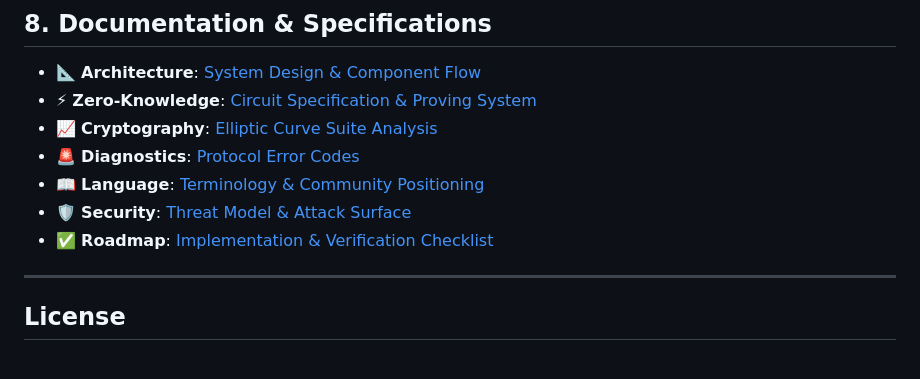
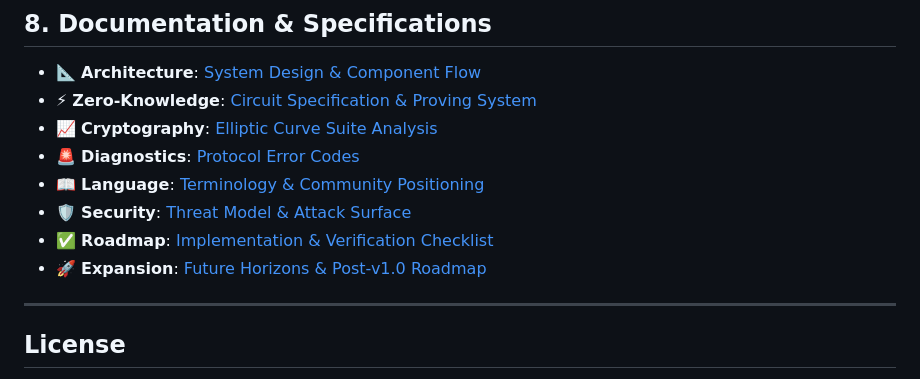
Before and after one commit to epicbrain-dev/kryptotome, a Markdown page: README.md, the part around the change. Rendered like a GitHub page.

Commit message:
docs: add post-v1.0 expansion roadmap documentation and update checklist and readme

```diff
--- a/README.md
+++ b/README.md
@@ -208,6 +208,7 @@ To safeguard community trust and distinguish Kryptotome from speculative technol
 - 📖 **Language**: [Terminology & Community Positioning](docs/TERMINOLOGY.md)
 - 🛡️ **Security**: [Threat Model & Attack Surface](docs/THREAT_MODEL.md)
 - ✅ **Roadmap**: [Implementation & Verification Checklist](CHECKLIST.md)
+- 🚀 **Expansion**: [Future Horizons & Post-v1.0 Roadmap](docs/EXPANSION_ROADMAP.md)
 
 ---
 
```
Also changed, not shown: CHECKLIST.md (+31 -0 lines), docs/EXPANSION_ROADMAP.md (added, +73 -0 lines).
